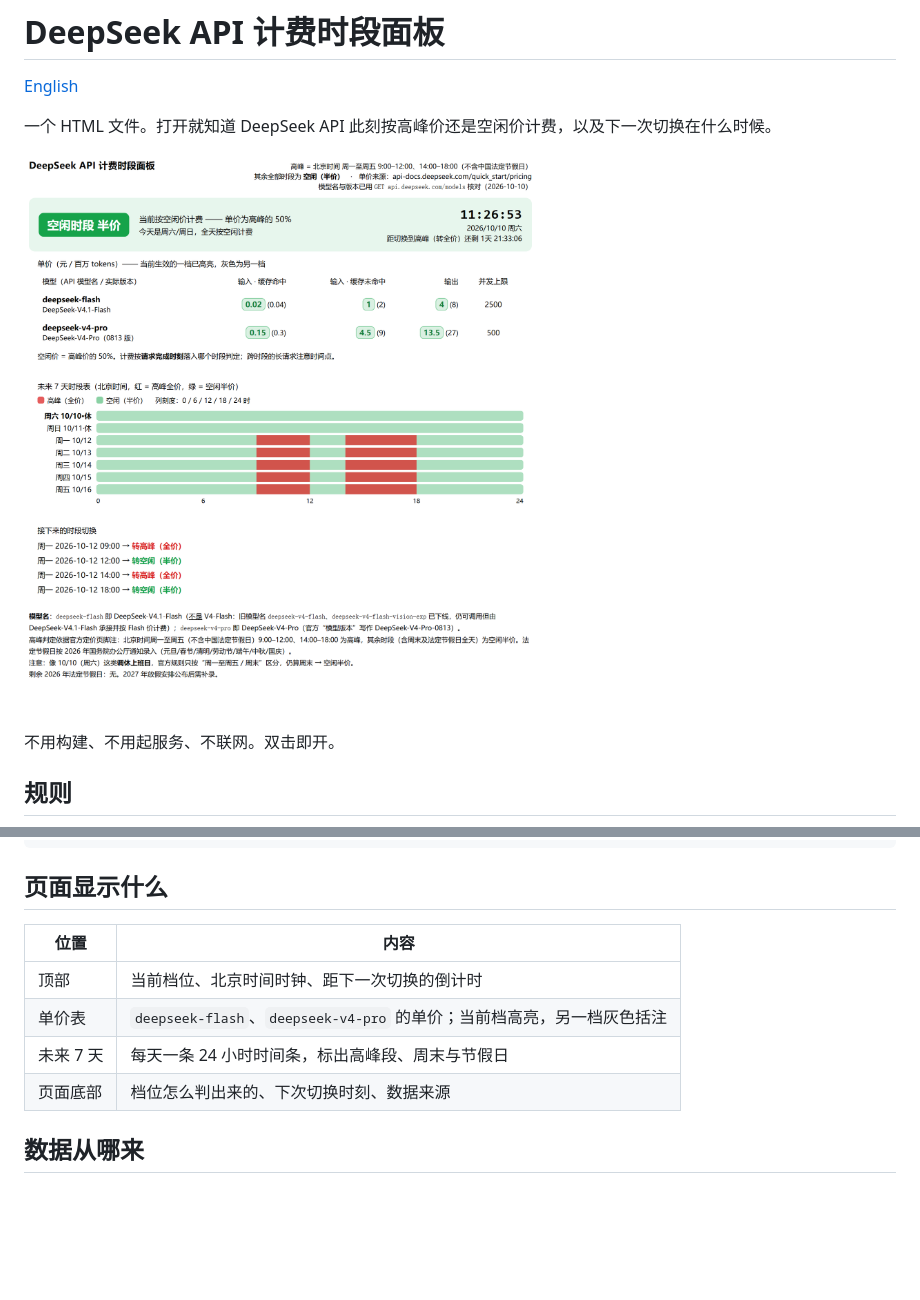
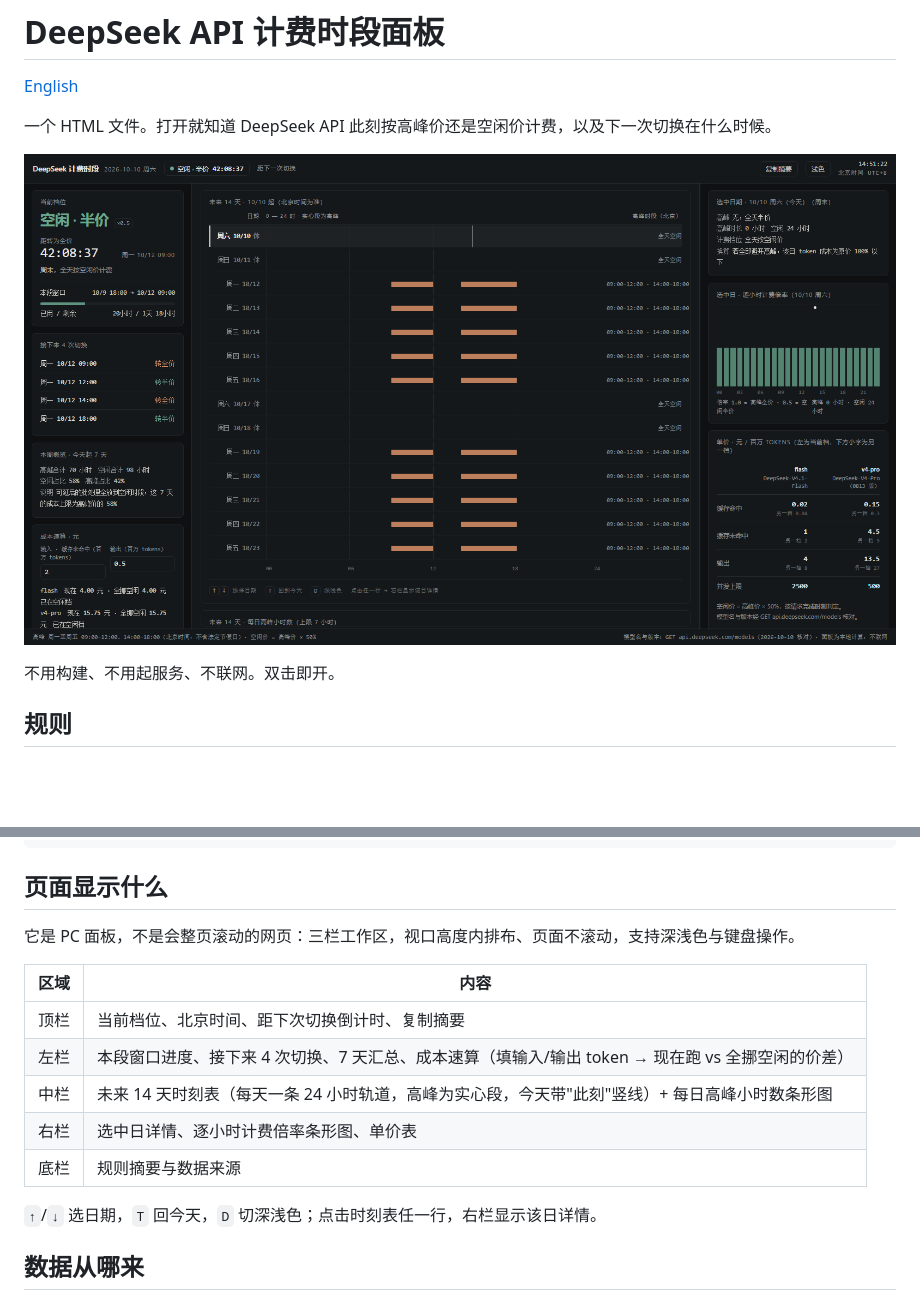
Before and after one commit to ybbms777/deepseek-pricing-panel, a Markdown page: README.zh-CN.md, 2 parts joined by grey strips. GitHub-like rendering; pictures changed too: docs/preview.png; blank space fills up the shorter version.

```diff
--- a/README.zh-CN.md
+++ b/README.zh-CN.md
@@ -32,12 +32,17 @@ node --test        # 10 个用例 / 38 条断言
 
 ## 页面显示什么
 
-| 位置 | 内容 |
+它是 PC 面板，不是会整页滚动的网页：三栏工作区，视口高度内排布、页面不滚动，支持深浅色与键盘操作。
+
+| 区域 | 内容 |
 |---|---|
-| 顶部 | 当前档位、北京时间时钟、距下一次切换的倒计时 |
-| 单价表 | `deepseek-flash`、`deepseek-v4-pro` 的单价；当前档高亮，另一档灰色括注 |
-| 未来 7 天 | 每天一条 24 小时时间条，标出高峰段、周末与节假日 |
-| 页面底部 | 档位怎么判出来的、下次切换时刻、数据来源 |
+| 顶栏 | 当前档位、北京时间、距下次切换倒计时、复制摘要 |
+| 左栏 | 本段窗口进度、接下来 4 次切换、7 天汇总、成本速算（填输入/输出 token → 现在跑 vs 全挪空闲的价差） |
+| 中栏 | 未来 14 天时刻表（每天一条 24 小时轨道，高峰为实心段，今天带"此刻"竖线）+ 每日高峰小时数条形图 |
+| 右栏 | 选中日详情、逐小时计费倍率条形图、单价表 |
+| 底栏 | 规则摘要与数据来源 |
+
+`↑`/`↓` 选日期，`T` 回今天，`D` 切深浅色；点击时刻表任一行，右栏显示该日详情。
 
 ## 数据从哪来
 
```
Also changed, not shown: README.md (+11 -5 lines), 1 other file.
